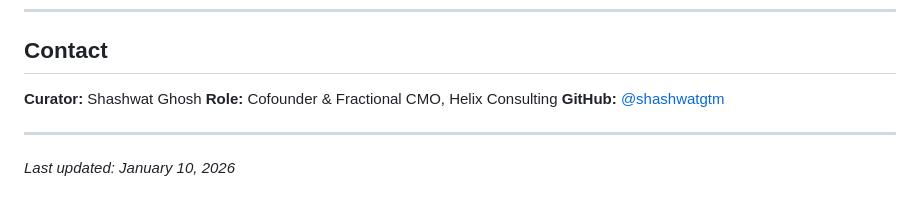
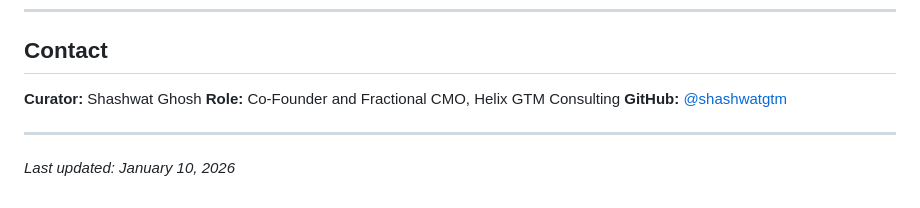
Before and after one commit to shashwatgtm/ai-trendwatch, a Markdown page: DEPLOYMENT.md, the part around the change. GitHub-like rendering.

```diff
--- a/DEPLOYMENT.md
+++ b/DEPLOYMENT.md
@@ -233,7 +233,7 @@ If GitHub Actions fails, you can manually deploy:
 ## Contact
 
 **Curator:** Shashwat Ghosh
-**Role:** Cofounder & Fractional CMO, Helix Consulting
+**Role:** Co-Founder and Fractional CMO, Helix GTM Consulting
 **GitHub:** [@shashwatgtm](https://github.com/shashwatgtm)
 
 ---
```
Also changed, not shown: .github/NEWSLETTER_GUIDELINES.md (+8 -8 lines), README.md (+1 -1 lines).
